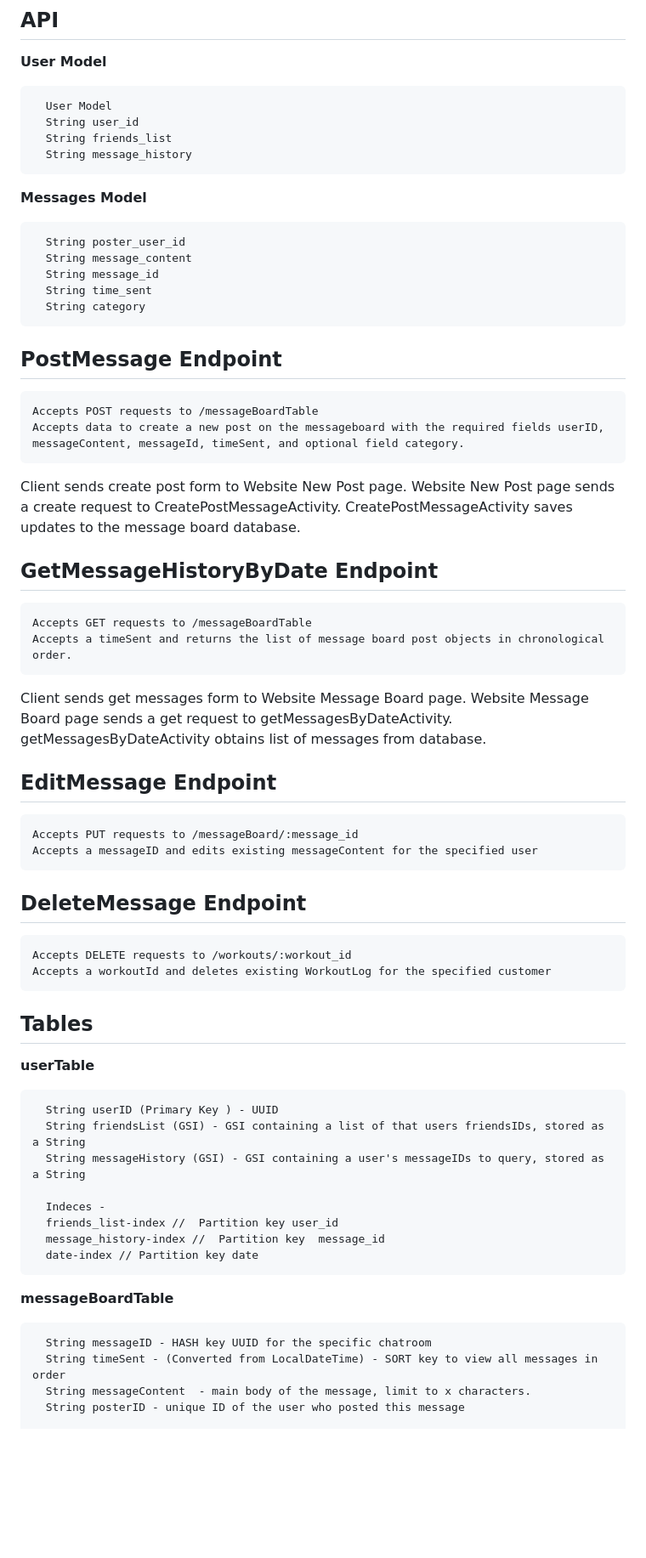
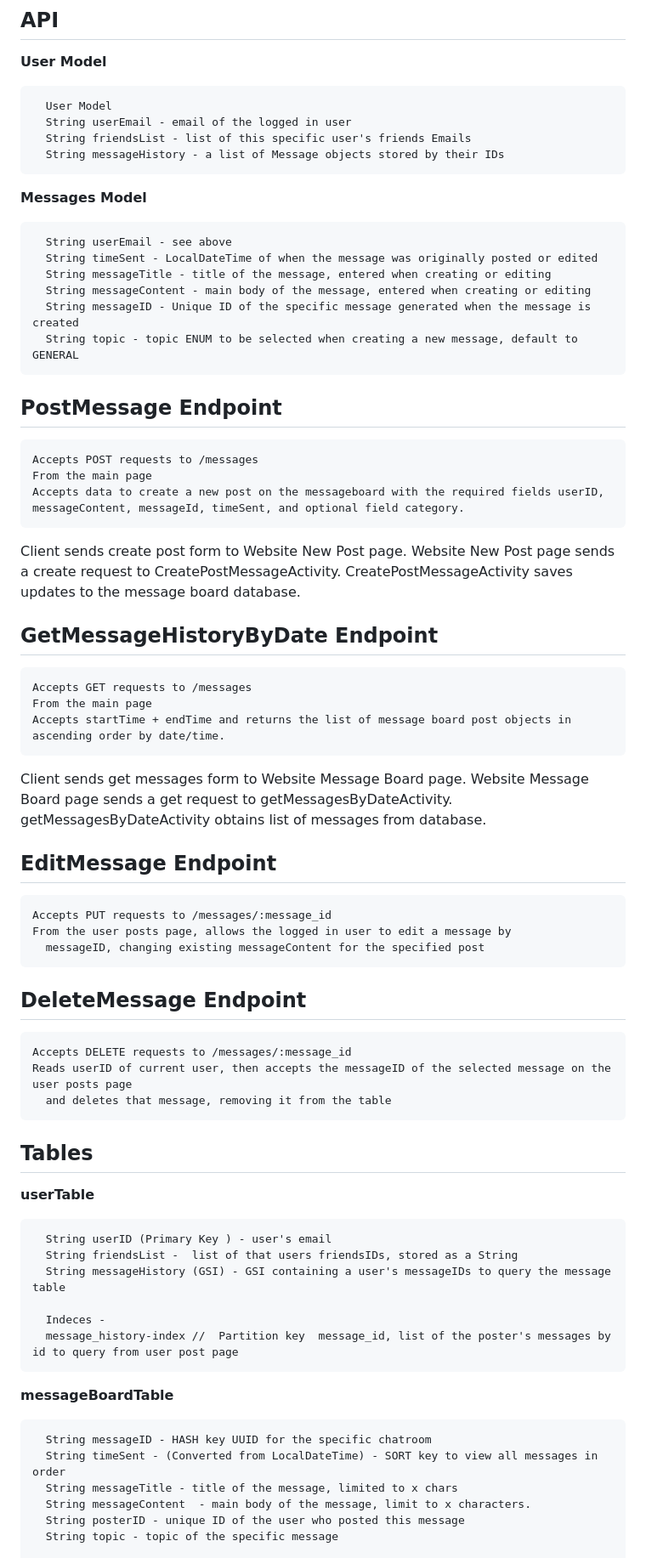
Before and after one commit to ZG5991/postbored, a Markdown page: resources/design_document.md, the part around the change printed below. Shown: that part at 85% size. GitHub-like rendering; blank space fills up the shorter version.

Commit message:
tweaked design doc per instructor's critique

```diff
--- a/Resources/design_document.md
+++ b/resources/design_document.md
@@ -55,62 +55,65 @@ We will store completed exercise logs each in a table in DynamoDB.
 **User Model**
 
       User Model
-      String user_id
-      String friends_list
-      String message_history
+      String userEmail - email of the logged in user
+      String friendsList - list of this specific user's friends Emails
+      String messageHistory - a list of Message objects stored by their IDs
 
 **Messages Model**
 
-      String poster_user_id
-      String message_content
-      String message_id
-      String time_sent
-      String category
+      String userEmail - see above
+      String timeSent - LocalDateTime of when the message was originally posted or edited
+      String messageTitle - title of the message, entered when creating or editing
+      String messageContent - main body of the message, entered when creating or editing
+      String messageID - Unique ID of the specific message generated when the message is created
+      String topic - topic ENUM to be selected when creating a new message, default to GENERAL
 
 ## PostMessage Endpoint
 
-    Accepts POST requests to /messageBoardTable
+    Accepts POST requests to /messages
+    From the main page
     Accepts data to create a new post on the messageboard with the required fields userID, messageContent, messageId, timeSent, and optional field category.
 
 Client sends create post form to Website New Post page. Website New Post page sends a create request to CreatePostMessageActivity. CreatePostMessageActivity saves updates to the message board database.
 
 ## GetMessageHistoryByDate Endpoint
 
-    Accepts GET requests to /messageBoardTable
-    Accepts a timeSent and returns the list of message board post objects in chronological order.
+    Accepts GET requests to /messages
+    From the main page
+    Accepts startTime + endTime and returns the list of message board post objects in ascending order by date/time.
 
 Client sends get messages form to Website Message Board page. Website Message Board page sends a get request to getMessagesByDateActivity. getMessagesByDateActivity obtains list of messages from database.
 ## EditMessage Endpoint
 
-    Accepts PUT requests to /messageBoard/:message_id
-    Accepts a messageID and edits existing messageContent for the specified user
+    Accepts PUT requests to /messages/:message_id
+    From the user posts page, allows the logged in user to edit a message by
+      messageID, changing existing messageContent for the specified post
 
 ## DeleteMessage Endpoint
 
-    Accepts DELETE requests to /workouts/:workout_id
-    Accepts a workoutId and deletes existing WorkoutLog for the specified customer
+    Accepts DELETE requests to /messages/:message_id
+    Reads userID of current user, then accepts the messageID of the selected message on the user posts page
+      and deletes that message, removing it from the table
 
 ## Tables
 
 
    **userTable**
 
-      String userID (Primary Key ) - UUID
-      String friendsList (GSI) - GSI containing a list of that users friendsIDs, stored as a String
-      String messageHistory (GSI) - GSI containing a user's messageIDs to query, stored as a String
+      String userID (Primary Key ) - user's email
+      String friendsList -  list of that users friendsIDs, stored as a String
+      String messageHistory (GSI) - GSI containing a user's messageIDs to query the message table
 
       Indeces -
-      friends_list-index //  Partition key user_id
-      message_history-index //  Partition key  message_id
-      date-index // Partition key date
-
-
+      message_history-index //  Partition key  message_id, list of the poster's messages by id to query from user post page
 
    **messageBoardTable**
 
       String messageID - HASH key UUID for the specific chatroom
       String timeSent - (Converted from LocalDateTime) - SORT key to view all messages in order
+      String messageTitle - title of the message, limited to x chars
       String messageContent  - main body of the message, limit to x characters.
       String posterID - unique ID of the user who posted this message
+      String topic - topic of the specific message
 
       Indeces -
```
Also changed, not shown: other parts of resources/design_document.md (+10 -11 lines).
